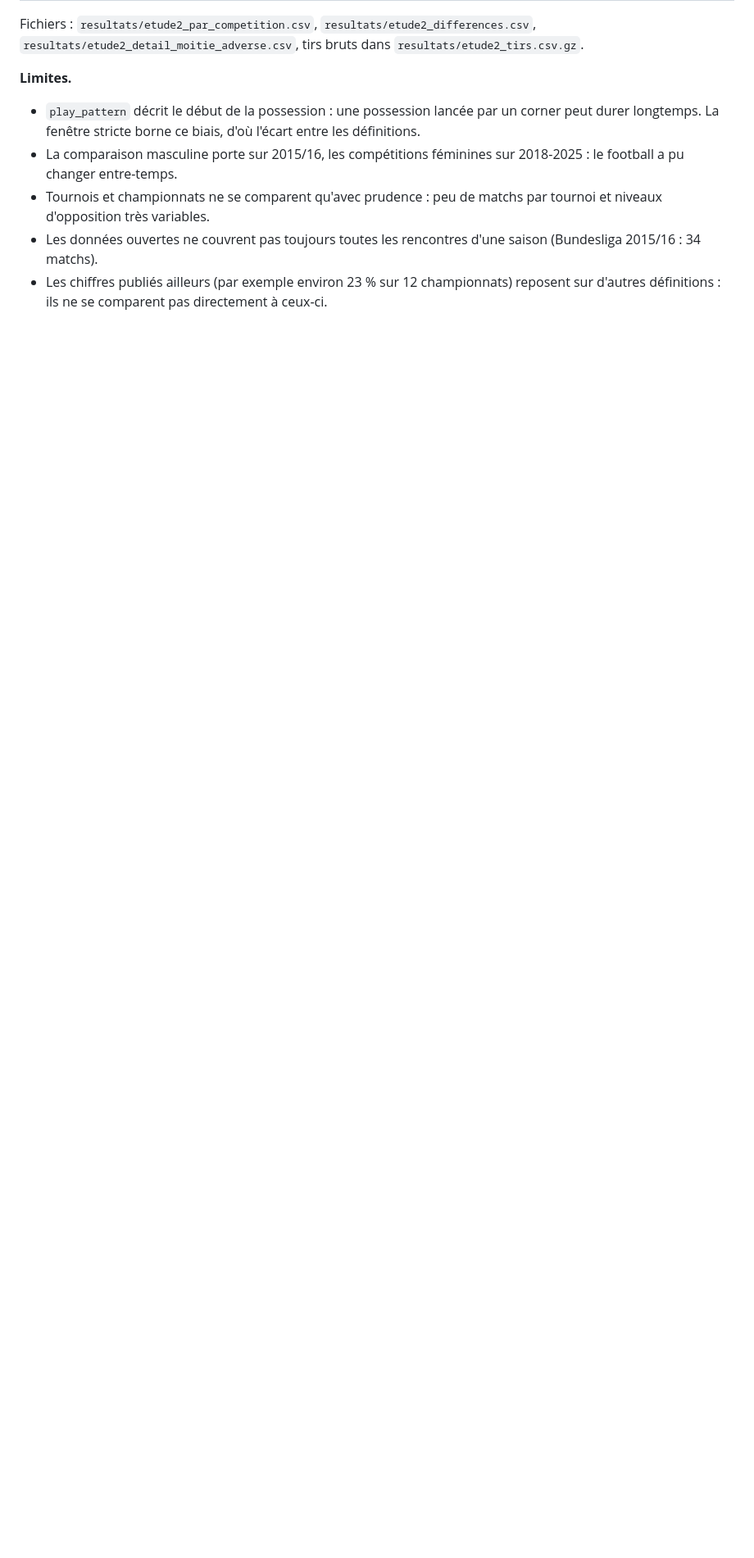
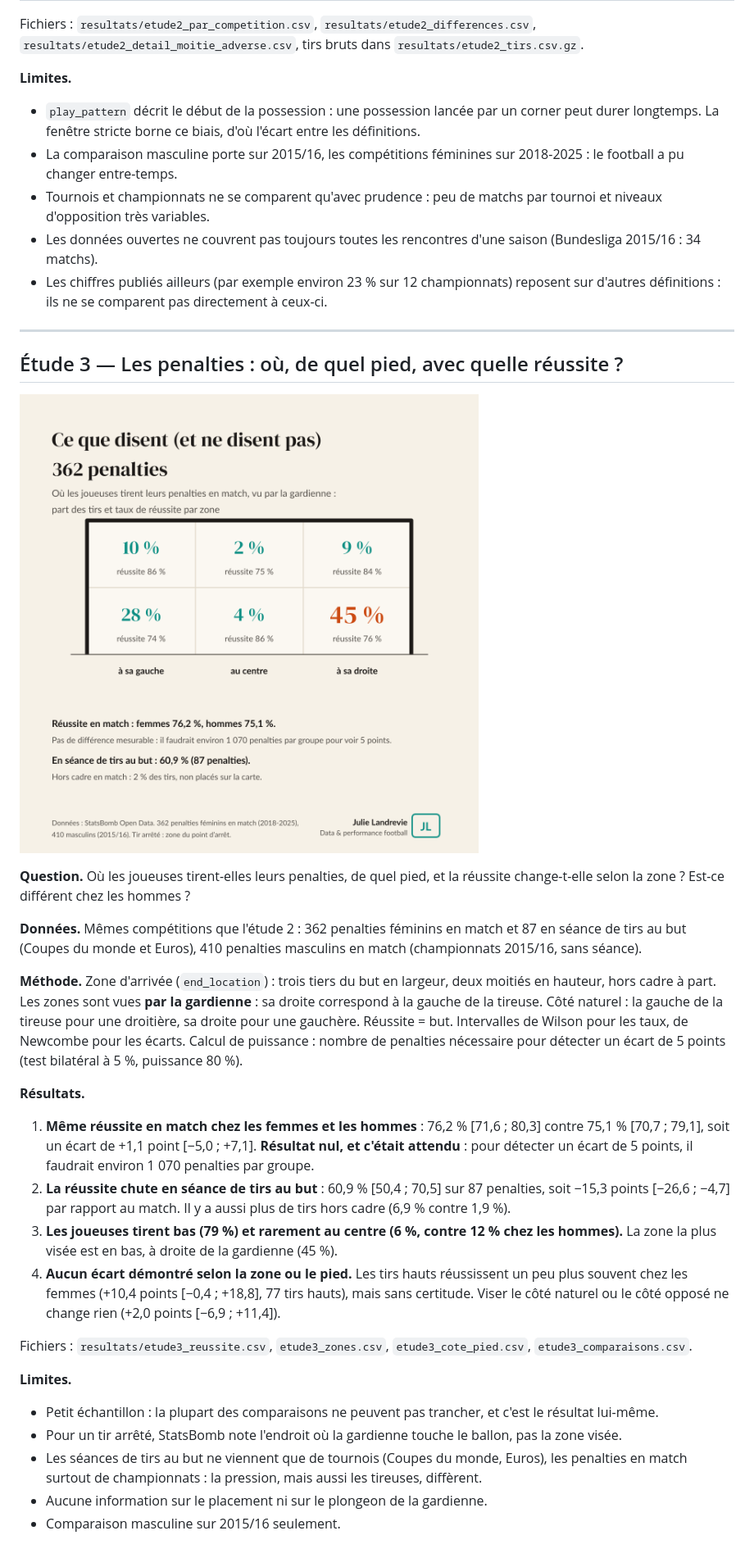
Before and after one commit to Julie-Landrevie/etudes-football-feminin, a Markdown page: README.md, the part around one of its changes. Shown at 82% size. GitHub-like rendering; pictures changed too: visuels/etude3_penalties.png (added); blank space fills up the shorter version.

Commit message:
Étude 3 : penalties ; visuels des études 2 et 3

```diff
--- a/README.md
+++ b/README.md
@@ -71,3 +74,30 @@ Fichiers : `resultats/etude2_par_competition.csv`, `resultats/etude2_differences
 - Tournois et championnats ne se comparent qu'avec prudence : peu de matchs par tournoi et niveaux d'opposition très variables.
 - Les données ouvertes ne couvrent pas toujours toutes les rencontres d'une saison (Bundesliga 2015/16 : 34 matchs).
 - Les chiffres publiés ailleurs (par exemple environ 23 % sur 12 championnats) reposent sur d'autres définitions : ils ne se comparent pas directement à ceux-ci.
+
+---
+
+## Étude 3 — Les penalties : où, de quel pied, avec quelle réussite ?
+
+![Carte des penalties](visuels/etude3_penalties.png)
+
+**Question.** Où les joueuses tirent-elles leurs penalties, de quel pied, et la réussite change-t-elle selon la zone ? Est-ce différent chez les hommes ?
+
+**Données.** Mêmes compétitions que l'étude 2 : 362 penalties féminins en match et 87 en séance de tirs au but (Coupes du monde et Euros), 410 penalties masculins en match (championnats 2015/16, sans séance).
+
+**Méthode.** Zone d'arrivée (`end_location`) : trois tiers du but en largeur, deux moitiés en hauteur, hors cadre à part. Les zones sont vues **par la gardienne** : sa droite correspond à la gauche de la tireuse. Côté naturel : la gauche de la tireuse pour une droitière, sa droite pour une gauchère. Réussite = but. Intervalles de Wilson pour les taux, de Newcombe pour les écarts. Calcul de puissance : nombre de penalties nécessaire pour détecter un écart de 5 points (test bilatéral à 5 %, puissance 80 %).
+
+**Résultats.**
+1. **Même réussite en match chez les femmes et les hommes** : 76,2 % [71,6 ; 80,3] contre 75,1 % [70,7 ; 79,1], soit un écart de +1,1 point [−5,0 ; +7,1]. **Résultat nul, et c'était attendu** : pour détecter un écart de 5 points, il faudrait environ 1 070 penalties par groupe.
+2. **La réussite chute en séance de tirs au but** : 60,9 % [50,4 ; 70,5] sur 87 penalties, soit −15,3 points [−26,6 ; −4,7] par rapport au match. Il y a aussi plus de tirs hors cadre (6,9 % contre 1,9 %).
+3. **Les joueuses tirent bas (79 %) et rarement au centre (6 %, contre 12 % chez les hommes).** La zone la plus visée est en bas, à droite de la gardienne (45 %).
+4. **Aucun écart démontré selon la zone ou le pied.** Les tirs hauts réussissent un peu plus souvent chez les femmes (+10,4 points [−0,4 ; +18,8], 77 tirs hauts), mais sans certitude. Viser le côté naturel ou le côté opposé ne change rien (+2,0 points [−6,9 ; +11,4]).
+
+Fichiers : `resultats/etude3_reussite.csv`, `etude3_zones.csv`, `etude3_cote_pied.csv`, `etude3_comparaisons.csv`.
+
+**Limites.**
+- Petit échantillon : la plupart des comparaisons ne peuvent pas trancher, et c'est le résultat lui-même.
+- Pour un tir arrêté, StatsBomb note l'endroit où la gardienne touche le ballon, pas la zone visée.
+- Les séances de tirs au but ne viennent que de tournois (Coupes du monde, Euros), les penalties en match surtout de championnats : la pression, mais aussi les tireuses, diffèrent.
+- Aucune information sur le placement ni sur le plongeon de la gardienne.
+- Comparaison masculine sur 2015/16 seulement.
```
Also changed, not shown: other parts of README.md (+3 -0 lines), visuels/etude2_phases_arretees.png (added), 9 other files.
